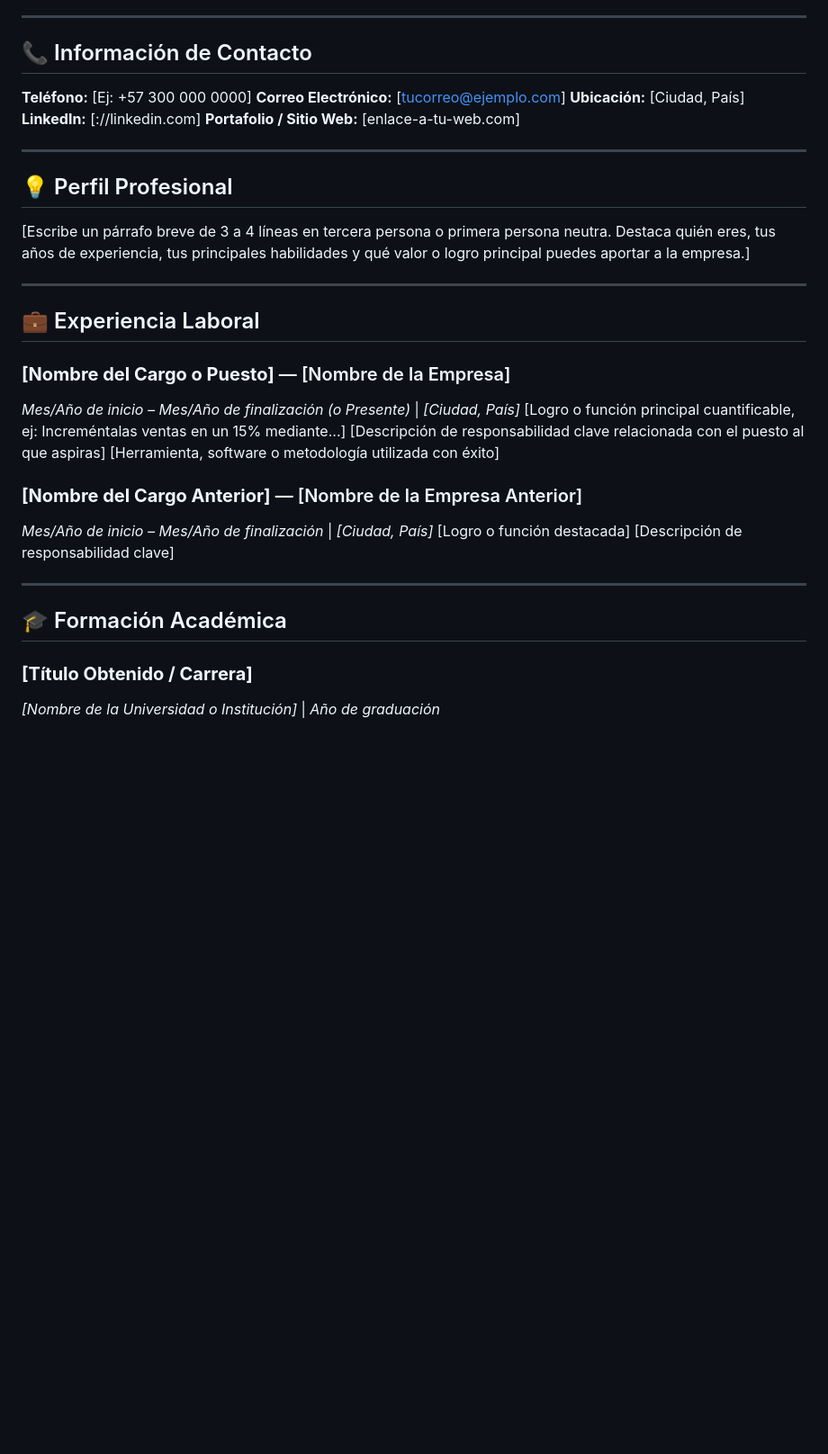
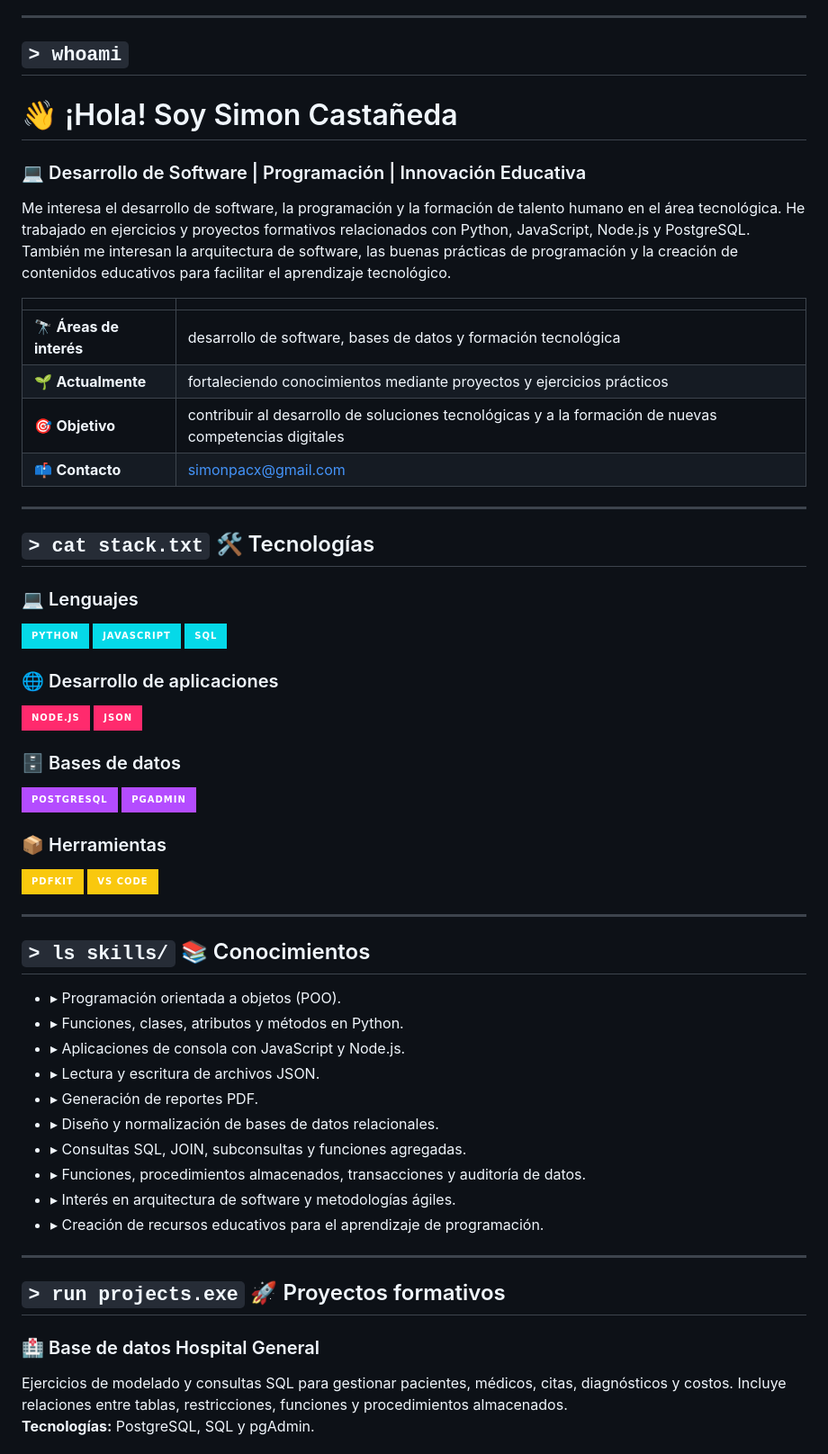
Before and after one commit to simonpacx-co/Simon-Casta-eda, a Markdown page: README.md, the part around one of its changes. Shown at 90% size. Rendered like a GitHub page; badges without logos; blank space fills up the shorter version.

```diff
--- a/README.md
+++ b/README.md
@@ -4,37 +16,66 @@
 
 ---
 
-## 📞 Información de Contacto
-**Teléfono:** [Ej: +57 300 000 0000]
-**Correo Electrónico:** [tucorreo@ejemplo.com]
-**Ubicación:** [Ciudad, País]
-**LinkedIn:** [://linkedin.com]
-**Portafolio / Sitio Web:** [enlace-a-tu-web.com]
+## `> whoami`
+
+# 👋 ¡Hola! Soy Simon Castañeda
+
+### 💻 Desarrollo de Software | Programación | Innovación Educativa
+
+Me interesa el desarrollo de software, la programación y la formación de talento humano en el área tecnológica. He trabajado en ejercicios y proyectos formativos relacionados con Python, JavaScript, Node.js y PostgreSQL. También me interesan la arquitectura de software, las buenas prácticas de programación y la creación de contenidos educativos para facilitar el aprendizaje tecnológico.
+
+| | |
+| --- | --- |
+| 🔭 **Áreas de interés** | desarrollo de software, bases de datos y formación tecnológica |
+| 🌱 **Actualmente** | fortaleciendo conocimientos mediante proyectos y ejercicios prácticos |
+| 🎯 **Objetivo** | contribuir al desarrollo de soluciones tecnológicas y a la formación de nuevas competencias digitales |
+| 📫 **Contacto** | [simonpacx@gmail.com](mailto:simonpacx@gmail.com) |
 
 ---
 
-## 💡 Perfil Profesional
-[Escribe un párrafo breve de 3 a 4 líneas en tercera persona o primera persona neutra. Destaca quién eres, tus años de experiencia, tus principales habilidades y qué valor o logro principal puedes aportar a la empresa.]
+## `> cat stack.txt` 🛠️ Tecnologías
+
+### 💻 Lenguajes
+
+![Python](https://img.shields.io/badge/Python-05D9E8?style=for-the-badge&logo=python&logoColor=0d0620&labelColor=0d0620)
+![JavaScript](https://img.shields.io/badge/JavaScript-05D9E8?style=for-the-badge&logo=javascript&logoColor=0d0620&labelColor=0d0620)
+![SQL](https://img.shields.io/badge/SQL-05D9E8?style=for-the-badge&logo=postgresql&logoColor=0d0620&labelColor=0d0620)
+
+### 🌐 Desarrollo de aplicaciones
+
+![Node.js](https://img.shields.io/badge/Node.js-FF2A6D?style=for-the-badge&logo=nodedotjs&logoColor=0d0620&labelColor=0d0620)
+![JSON](https://img.shields.io/badge/JSON-FF2A6D?style=for-the-badge&logo=json&logoColor=0d0620&labelColor=0d0620)
+
+### 🗄️ Bases de datos
+
+![PostgreSQL](https://img.shields.io/badge/PostgreSQL-B44CFF?style=for-the-badge&logo=postgresql&logoColor=0d0620&labelColor=0d0620)
+![pgAdmin](https://img.shields.io/badge/pgAdmin-B44CFF?style=for-the-badge&logo=postgresql&logoColor=0d0620&labelColor=0d0620)
+
+### 📦 Herramientas
+
+![PDFKit](https://img.shields.io/badge/PDFKit-F9C80E?style=for-the-badge&logo=adobeacrobatreader&logoColor=0d0620&labelColor=0d0620)
+![VS Code](https://img.shields.io/badge/VS_Code-F9C80E?style=for-the-badge&logo=visualstudiocode&logoColor=0d0620&labelColor=0d0620)
 
 ---
 
-## 💼 Experiencia Laboral
+## `> ls skills/` 📚 Conocimientos
 
-### **[Nombre del Cargo o Puesto]** — [Nombre de la Empresa]
-*Mes/Año de inicio – Mes/Año de finalización (o Presente)* | *[Ciudad, País]*
-[Logro o función principal cuantificable, ej: Increméntalas ventas en un 15% mediante...]
-[Descripción de responsabilidad clave relacionada con el puesto al que aspiras]
-[Herramienta, software o metodología utilizada con éxito]
-
-### **[Nombre del Cargo Anterior]** — [Nombre de la Empresa Anterior]
-*Mes/Año de inicio – Mes/Año de finalización* | *[Ciudad, País]*
-[Logro o función destacada]
-[Descripción de responsabilidad clave]
+- ▸ Programación orientada a objetos (POO).
+- ▸ Funciones, clases, atributos y métodos en Python.
+- ▸ Aplicaciones de consola con JavaScript y Node.js.
+- ▸ Lectura y escritura de archivos JSON.
+- ▸ Generación de reportes PDF.
+- ▸ Diseño y normalización de bases de datos relacionales.
+- ▸ Consultas SQL, JOIN, subconsultas y funciones agregadas.
+- ▸ Funciones, procedimientos almacenados, transacciones y auditoría de datos.
+- ▸ Interés en arquitectura de software y metodologías ágiles.
+- ▸ Creación de recursos educativos para el aprendizaje de programación.
 
 ---
 
-## 🎓 Formación Académica
+## `> run projects.exe` 🚀 Proyectos formativos
 
-### **[Título Obtenido / Carrera]**
-*[Nombre de la Universidad o Institución]* | *Año de graduación*
+### 🏥 Base de datos Hospital General
+Ejercicios de modelado y consultas SQL para gestionar pacientes, médicos, citas, diagnósticos y costos. Incluye relaciones entre tablas, restricciones, funciones y procedimientos almacenados.
+**Tecnologías:** PostgreSQL, SQL y pgAdmin.
 
```
Also changed, not shown: other parts of README.md (+38 -124 lines).
